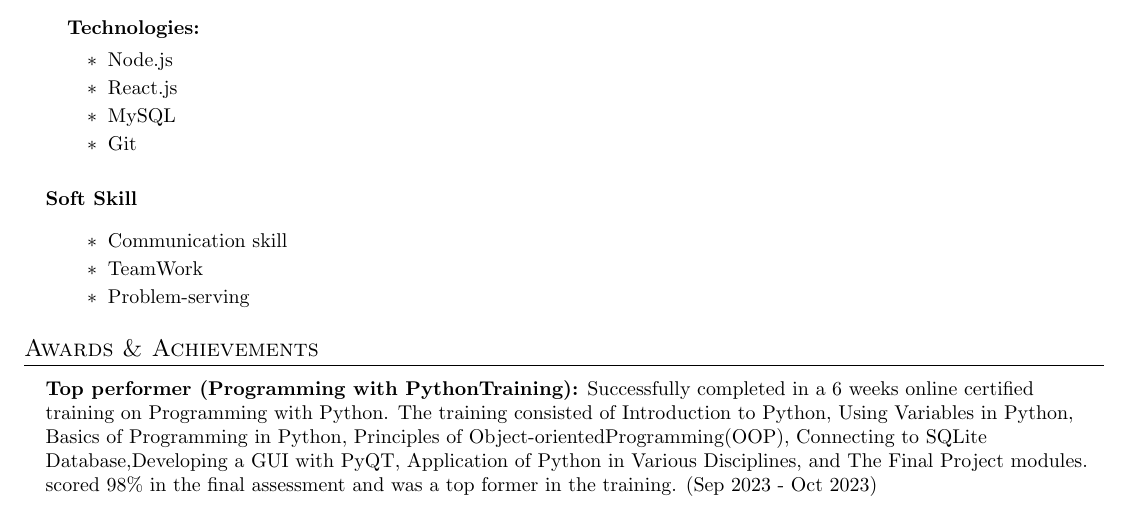
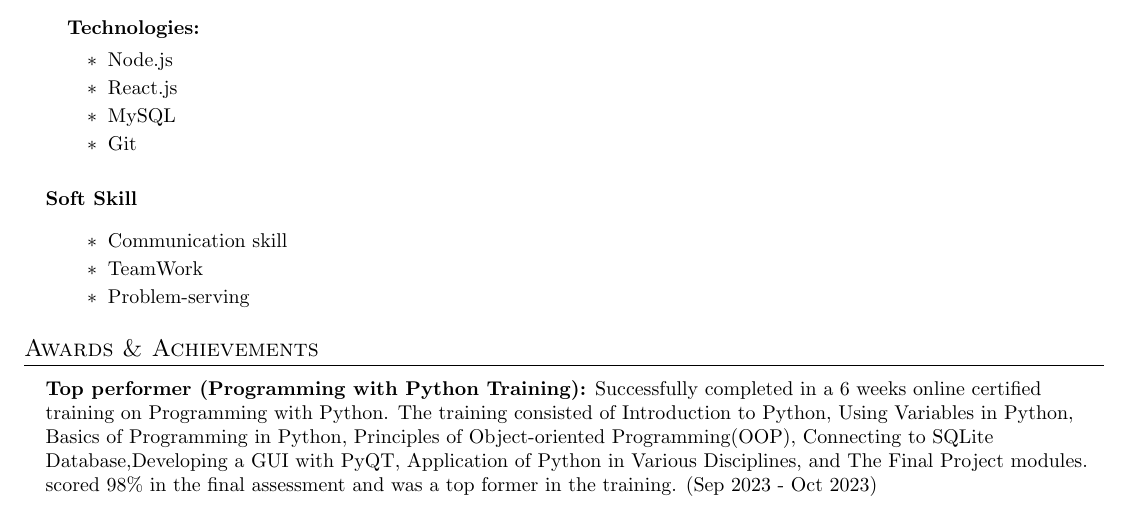
Before and after one commit to starsailor2/MyCV, a LaTeX CV (CV.tex): part of the page, cut so that both start at the same text. Compiled offline with pdfLaTeX.

Commit message:
Update CV.tex

```diff
--- a/CV.tex
+++ b/CV.tex
@@ -261,7 +261,7 @@
   \vspace{2pt}
   \resumeSubHeadingListStart
     \small{\item{
-        \textbf{Top performer (Programming with PythonTraining):}{ Successfully completed in a 6 weeks online certified training on Programming with Python. The training consisted of Introduction to Python, Using Variables in Python, Basics of Programming in Python, Principles of Object-orientedProgramming(OOP), Connecting to SQLite Database,Developing a GUI with PyQT, Application of Python in Various Disciplines, and The Final Project modules. scored 98\% in the final assessment and was a top former in the training. (Sep 2023 - Oct 2023)} \\ \vspace{3pt}
+        \textbf{Top performer (Programming with Python Training):}{ Successfully completed in a 6 weeks online certified training on Programming with Python. The training consisted of Introduction to Python, Using Variables in Python, Basics of Programming in Python, Principles of Object-oriented Programming(OOP), Connecting to SQLite Database,Developing a GUI with PyQT, Application of Python in Various Disciplines, and The Final Project modules. scored 98\% in the final assessment and was a top former in the training. (Sep 2023 - Oct 2023)} \\ \vspace{3pt}
 
 
     }}
```
